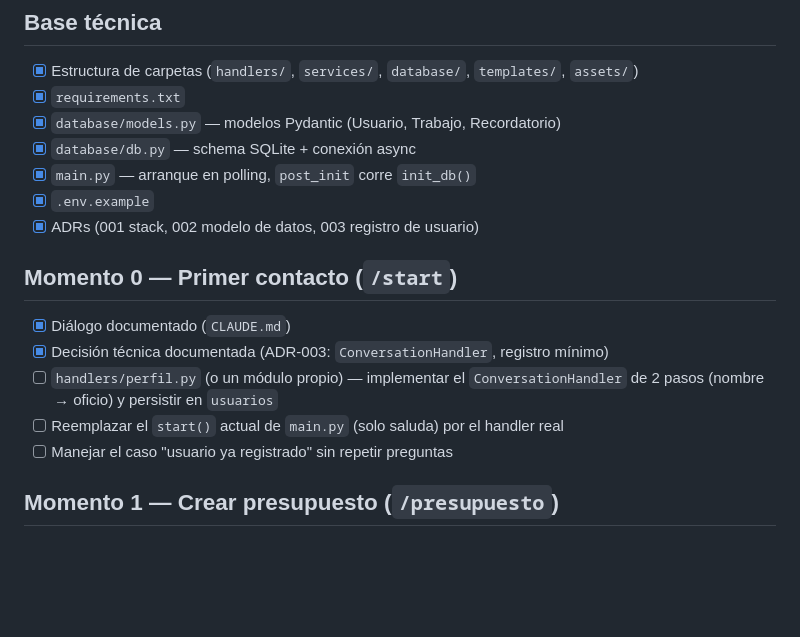
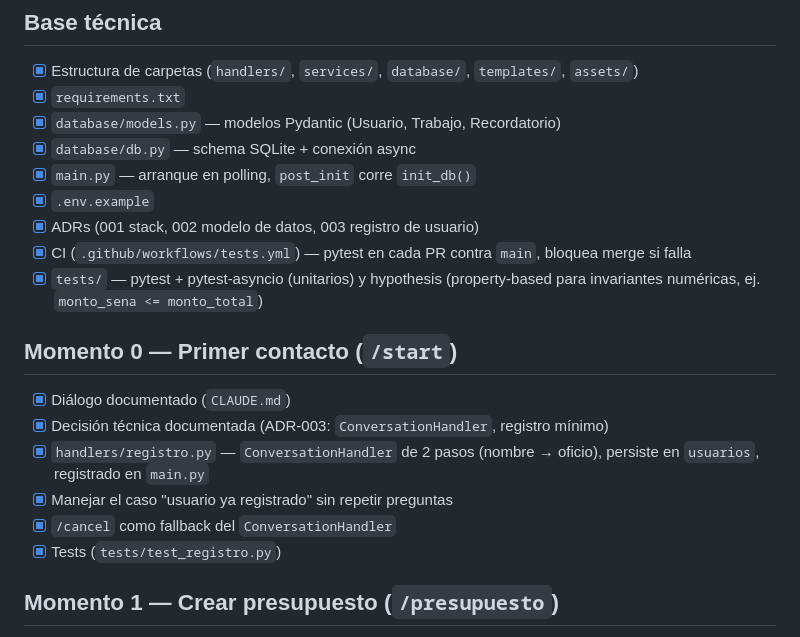
Before and after one commit to vicenteloroxana/oficio-bot, a Markdown page: docs/backlog.md, the part around the change. GitHub-like rendering; blank space fills up the shorter version.

```diff
--- a/docs/backlog.md
+++ b/docs/backlog.md
@@ -18,15 +18,19 @@ un ítem, marcalo en el mismo PR que lo implementa — no en un commit aparte.
 - [x] `main.py` — arranque en polling, `post_init` corre `init_db()`
 - [x] `.env.example`
 - [x] ADRs (001 stack, 002 modelo de datos, 003 registro de usuario)
+- [x] CI (`.github/workflows/tests.yml`) — pytest en cada PR contra `main`, bloquea merge si falla
+- [x] `tests/` — pytest + pytest-asyncio (unitarios) y hypothesis (property-based
+      para invariantes numéricas, ej. `monto_sena <= monto_total`)
 
 ## Momento 0 — Primer contacto (`/start`)
 
 - [x] Diálogo documentado (`CLAUDE.md`)
 - [x] Decisión técnica documentada (ADR-003: `ConversationHandler`, registro mínimo)
-- [ ] `handlers/perfil.py` (o un módulo propio) — implementar el `ConversationHandler`
-      de 2 pasos (nombre → oficio) y persistir en `usuarios`
-- [ ] Reemplazar el `start()` actual de `main.py` (solo saluda) por el handler real
-- [ ] Manejar el caso "usuario ya registrado" sin repetir preguntas
+- [x] `handlers/registro.py` — `ConversationHandler` de 2 pasos (nombre → oficio),
+      persiste en `usuarios`, registrado en `main.py`
+- [x] Manejar el caso "usuario ya registrado" sin repetir preguntas
+- [x] `/cancel` como fallback del `ConversationHandler`
+- [x] Tests (`tests/test_registro.py`)
 
 ## Momento 1 — Crear presupuesto (`/presupuesto`)
 
```
Also changed, not shown: CLAUDE.md (+6 -3 lines).
